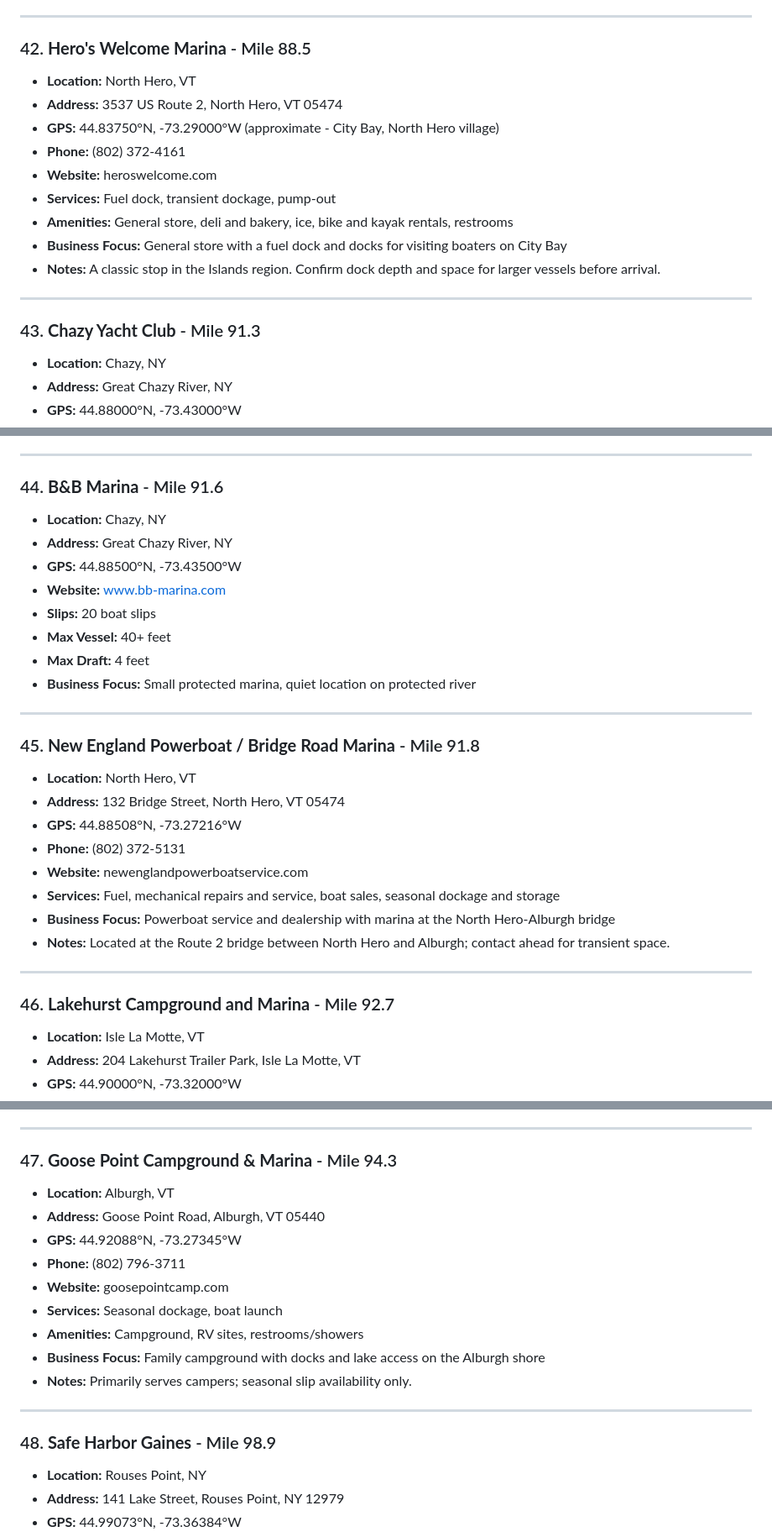
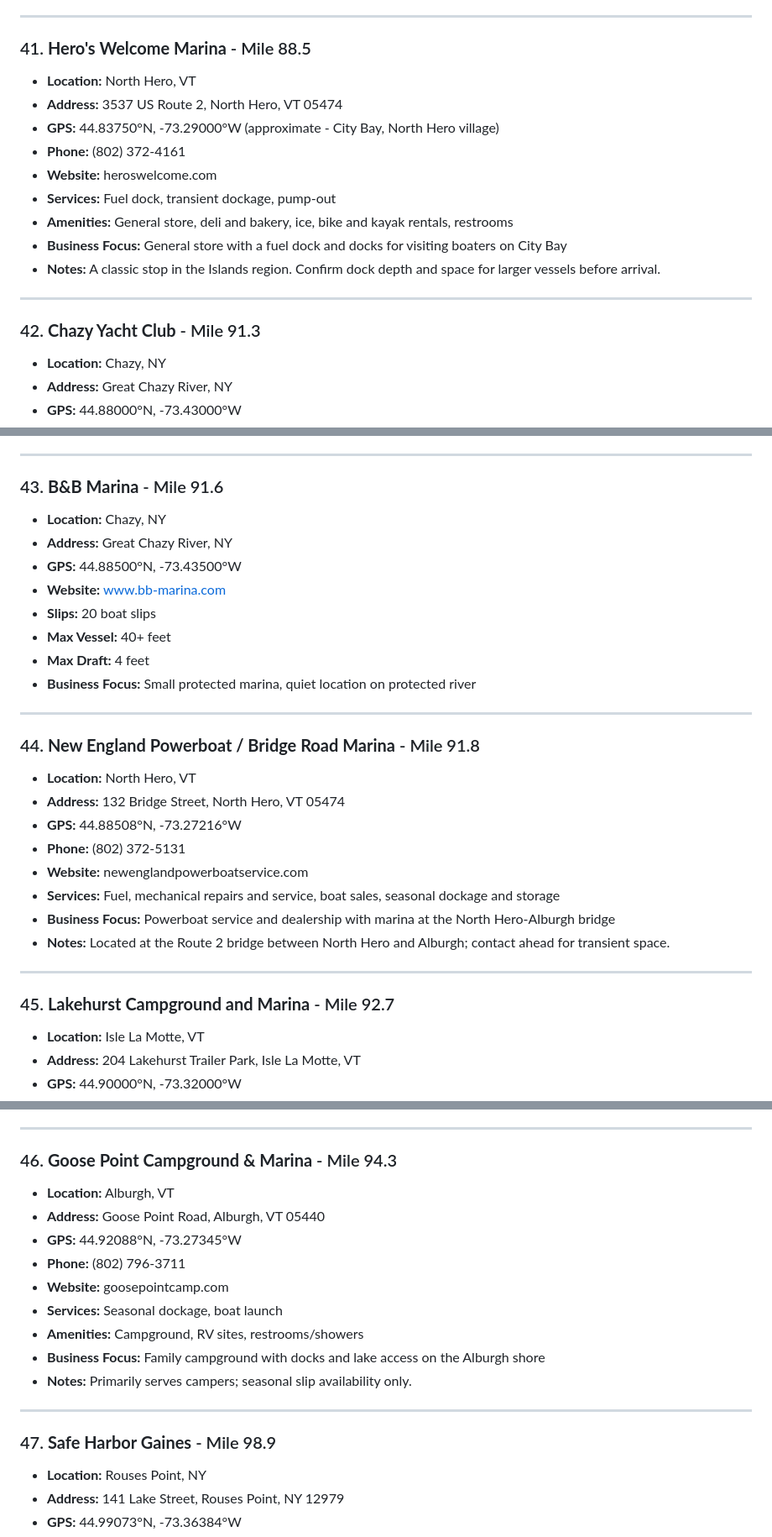
Before and after one commit to Bridgeview-Harbour/marinas-on-lake-champlain, a Markdown page: README.md, 3 parts joined by grey strips. Shown at 84% size. Drawn GitHub-style.

```diff
--- a/README.md
+++ b/README.md
@@ -724,7 +708,7 @@
 
 ---
 
-### 42. **Hero's Welcome Marina** - Mile 88.5
+### 41. **Hero's Welcome Marina** - Mile 88.5
 - **Location:** North Hero, VT
 - **Address:** 3537 US Route 2, North Hero, VT 05474
 - **GPS:** 44.83750°N, -73.29000°W (approximate - City Bay, North Hero village)
@@ -737,7 +721,7 @@
 
 ---
 
-### 43. **Chazy Yacht Club** - Mile 91.3
+### 42. **Chazy Yacht Club** - Mile 91.3
 - **Location:** Chazy, NY
 - **Address:** Great Chazy River, NY
 - **GPS:** 44.88000°N, -73.43000°W
@@ -751,7 +735,7 @@
 
 ---
 
-### 44. **B&B Marina** - Mile 91.6
+### 43. **B&B Marina** - Mile 91.6
 - **Location:** Chazy, NY
 - **Address:** Great Chazy River, NY
 - **GPS:** 44.88500°N, -73.43500°W
@@ -763,7 +747,7 @@
 
 ---
 
-### 45. **New England Powerboat / Bridge Road Marina** - Mile 91.8
+### 44. **New England Powerboat / Bridge Road Marina** - Mile 91.8
 - **Location:** North Hero, VT
 - **Address:** 132 Bridge Street, North Hero, VT 05474
 - **GPS:** 44.88508°N, -73.27216°W
@@ -775,7 +759,7 @@
 
 ---
 
-### 46. **Lakehurst Campground and Marina** - Mile 92.7
+### 45. **Lakehurst Campground and Marina** - Mile 92.7
 - **Location:** Isle La Motte, VT
 - **Address:** 204 Lakehurst Trailer Park, Isle La Motte, VT
 - **GPS:** 44.90000°N, -73.32000°W
@@ -789,7 +773,7 @@
 
 ---
 
-### 47. **Goose Point Campground & Marina** - Mile 94.3
+### 46. **Goose Point Campground & Marina** - Mile 94.3
 - **Location:** Alburgh, VT
 - **Address:** Goose Point Road, Alburgh, VT 05440
 - **GPS:** 44.92088°N, -73.27345°W
@@ -802,7 +786,7 @@
 
 ---
 
-### 48. **Safe Harbor Gaines** - Mile 98.9
+### 47. **Safe Harbor Gaines** - Mile 98.9
 - **Location:** Rouses Point, NY
 - **Address:** 141 Lake Street, Rouses Point, NY 12979
 - **GPS:** 44.99073°N, -73.36384°W
```
Also changed, not shown: other parts of README.md (+51 -67 lines).
